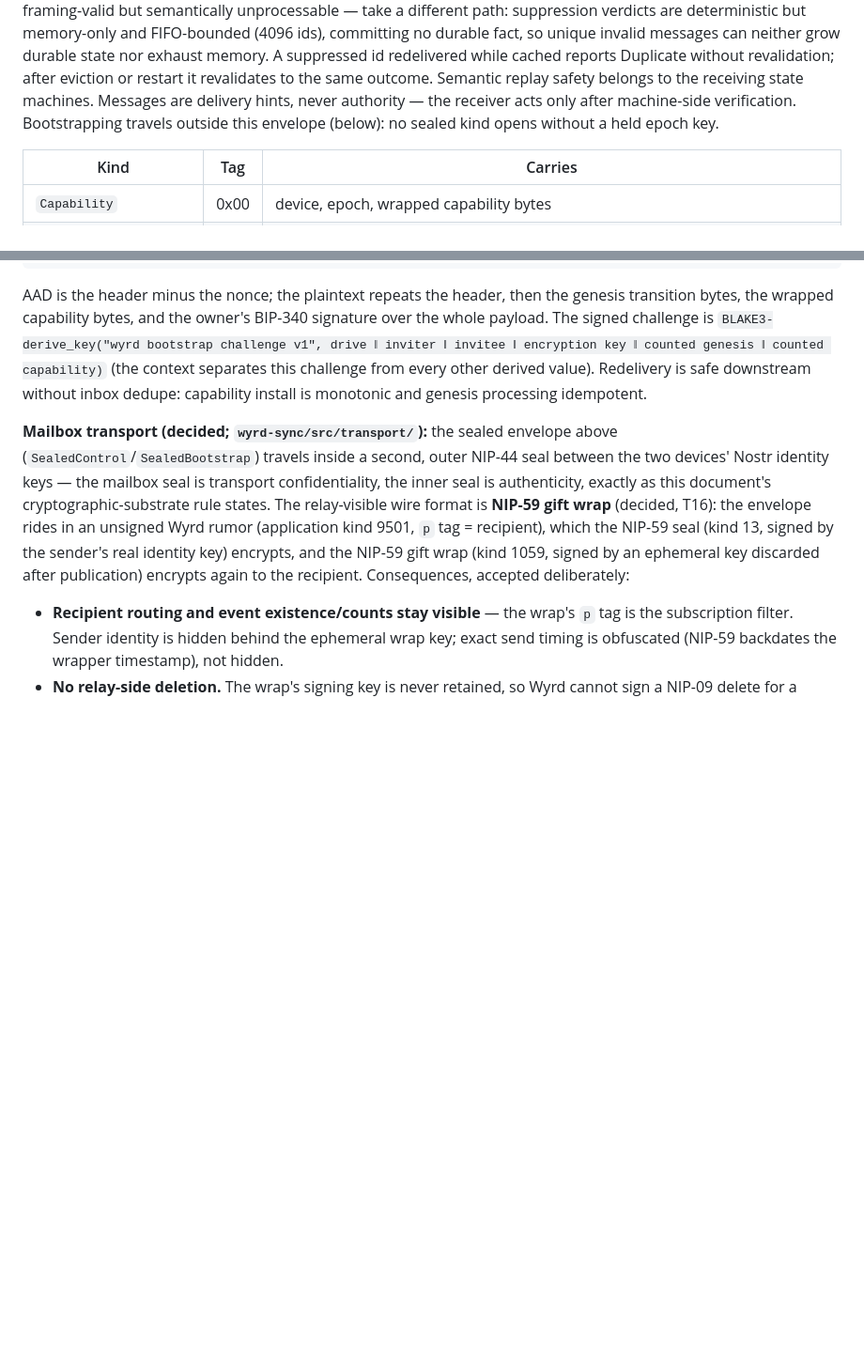
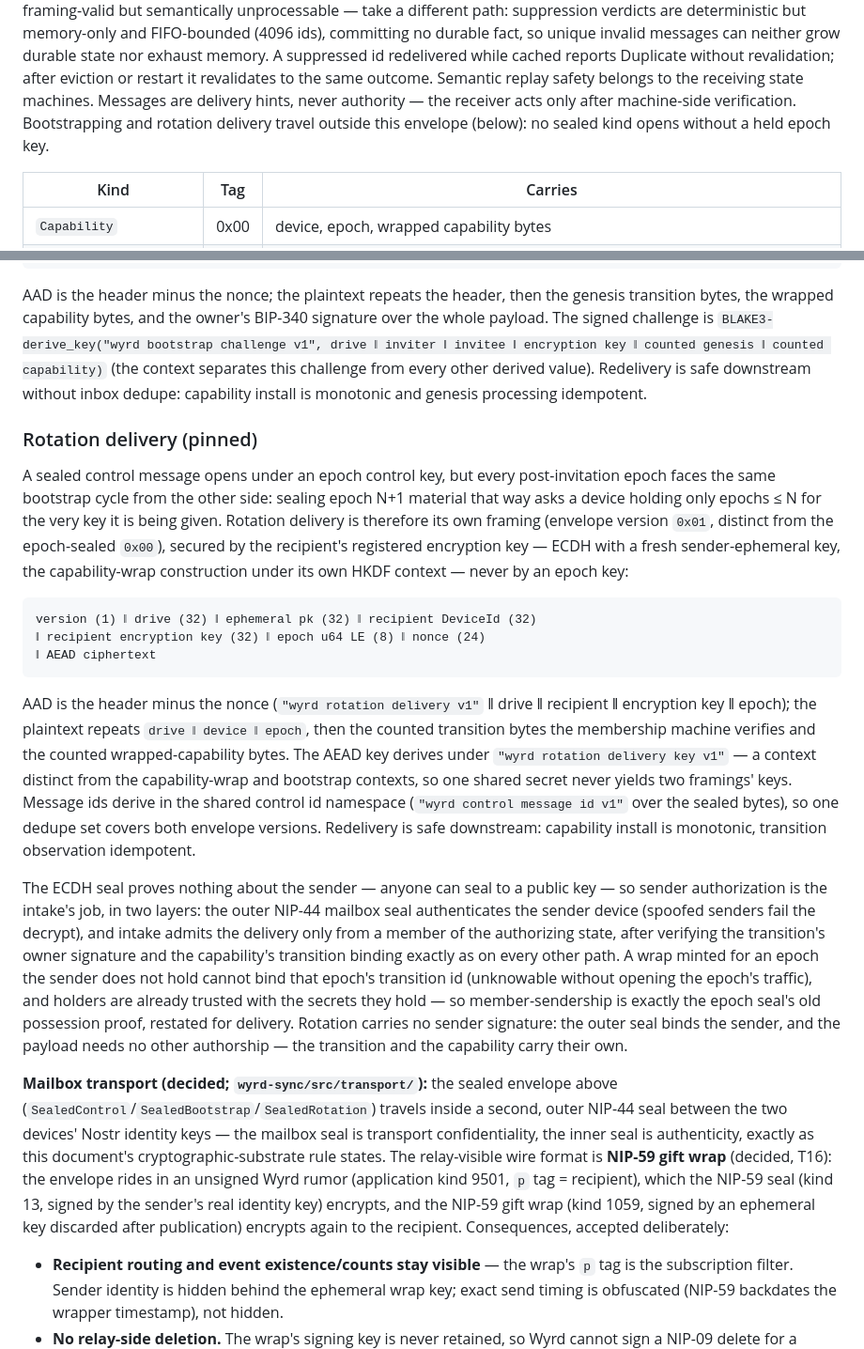
Before and after one commit to control-aesir/wyrd, a Markdown page: docs/trust.md, 2 parts joined by grey strips. Shown at 94% size. Rendered like a GitHub page; blank space fills up the shorter version.

````diff
--- a/docs/trust.md
+++ b/docs/trust.md
@@ -291,9 +291,9 @@ suppressed id redelivered while cached reports Duplicate without
 revalidation; after eviction or restart it revalidates to the same
 outcome. Semantic replay safety belongs to the receiving state
 machines. Messages are delivery hints, never authority — the receiver
-acts only after machine-side verification. Bootstrapping travels
-outside this envelope (below): no sealed kind opens without a held
-epoch key.
+acts only after machine-side verification. Bootstrapping and rotation
+delivery travel outside this envelope (below): no sealed kind opens
+without a held epoch key.
 
 | Kind | Tag | Carries |
 |---|---|---|
@@ -358,8 +358,52 @@ context separates this challenge from every other derived value).
 Redelivery is safe downstream without inbox dedupe: capability install is
 monotonic and genesis processing idempotent.
 
+### Rotation delivery (pinned)
+
+A sealed control message opens under an epoch control key, but every
+post-invitation epoch faces the same bootstrap cycle from the other
+side: sealing epoch N+1 material that way asks a device holding only
+epochs ≤ N for the very key it is being given. Rotation delivery is
+therefore its own framing (envelope version `0x01`, distinct from the
+epoch-sealed `0x00`), secured by the recipient's registered encryption
+key — ECDH with a fresh sender-ephemeral key, the capability-wrap
+construction under its own HKDF context — never by an epoch key:
+
+```text
+version (1) ‖ drive (32) ‖ ephemeral pk (32) ‖ recipient DeviceId (32)
+‖ recipient encryption key (32) ‖ epoch u64 LE (8) ‖ nonce (24)
+‖ AEAD ciphertext
+```
+
+AAD is the header minus the nonce (`"wyrd rotation delivery v1"` ‖
+drive ‖ recipient ‖ encryption key ‖ epoch); the plaintext repeats
+`drive ‖ device ‖ epoch`, then the counted transition bytes the
+membership machine verifies and the counted wrapped-capability bytes.
+The AEAD key derives under `"wyrd rotation delivery key v1"` — a
+context distinct from the capability-wrap and bootstrap contexts, so
+one shared secret never yields two framings' keys. Message ids derive
+in the shared control id namespace (`"wyrd control message id v1"`
+over the sealed bytes), so one dedupe set covers both envelope
+versions. Redelivery is safe downstream: capability install is
+monotonic, transition observation idempotent.
+
+The ECDH seal proves nothing about the sender — anyone can seal to a
+public key — so sender authorization is the intake's job, in two
+layers: the outer NIP-44 mailbox seal authenticates the sender device
+(spoofed senders fail the decrypt), and intake admits the delivery
+only from a member of the authorizing state, after verifying the
+transition's owner signature and the capability's transition binding
+exactly as on every other path. A wrap minted for an epoch the sender
+does not hold cannot bind that epoch's transition id (unknowable
+without opening the epoch's traffic), and holders are already trusted
+with the secrets they hold — so member-sendership is exactly the epoch
+seal's old possession proof, restated for delivery. Rotation carries
+no sender signature: the outer seal binds the sender, and the payload
+needs no other authorship — the transition and the capability carry
+their own.
+
 **Mailbox transport (decided; `wyrd-sync/src/transport/`):** the sealed
-envelope above (`SealedControl`/`SealedBootstrap`) travels inside a second,
+envelope above (`SealedControl`/`SealedBootstrap`/`SealedRotation`) travels inside a second,
 outer NIP-44 seal between the two devices' Nostr identity keys — the mailbox
 seal is transport confidentiality, the inner seal is authenticity, exactly
 as this document's cryptographic-substrate rule states. The relay-visible
````
Also changed, not shown: other parts of docs/trust.md (+2 -2 lines), docs/epochs.md (+20 -2 lines), docs/sync-and-peers.md (+11 -10 lines).
